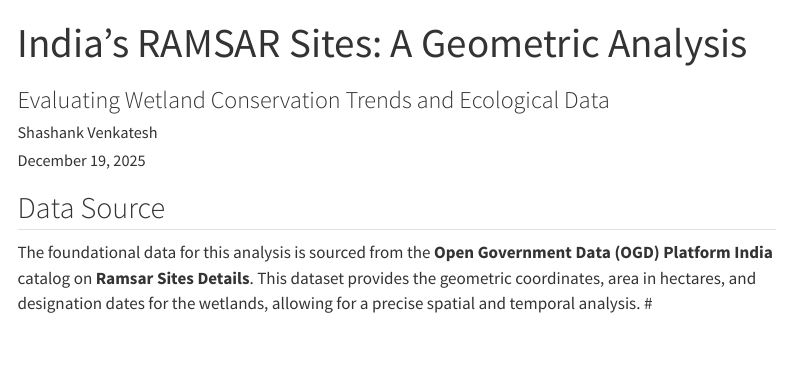
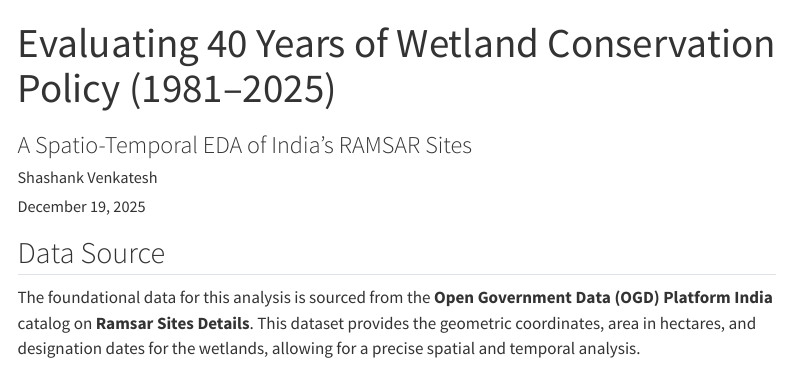
Before and after one commit to Tailapa/RAMSAR-data-analytics, a Quarto document (index.qmd): the page in a window 1100 px wide, from its top. Rendered offline with R 4.5, knitr and Pandoc in place of Quarto, with nearby package versions; some code elsewhere in the file could not run offline; menus at the side of the page are left out.

Commit message:
updated title

```diff
--- a/index.qmd
+++ b/index.qmd
@@ -1,6 +1,6 @@
 ---
-title: "India’s RAMSAR Sites: A Geometric Analysis"
-subtitle: "Evaluating Wetland Conservation Trends and Ecological Data"
+title: "Evaluating 40 Years of Wetland Conservation Policy (1981–2025)"
+subtitle: "A Spatio-Temporal EDA of India’s RAMSAR Sites"
 author: "Shashank Venkatesh"
 date: last-modified
 format:
```
Also changed, not shown: index.qmd (1 more changed lines).
